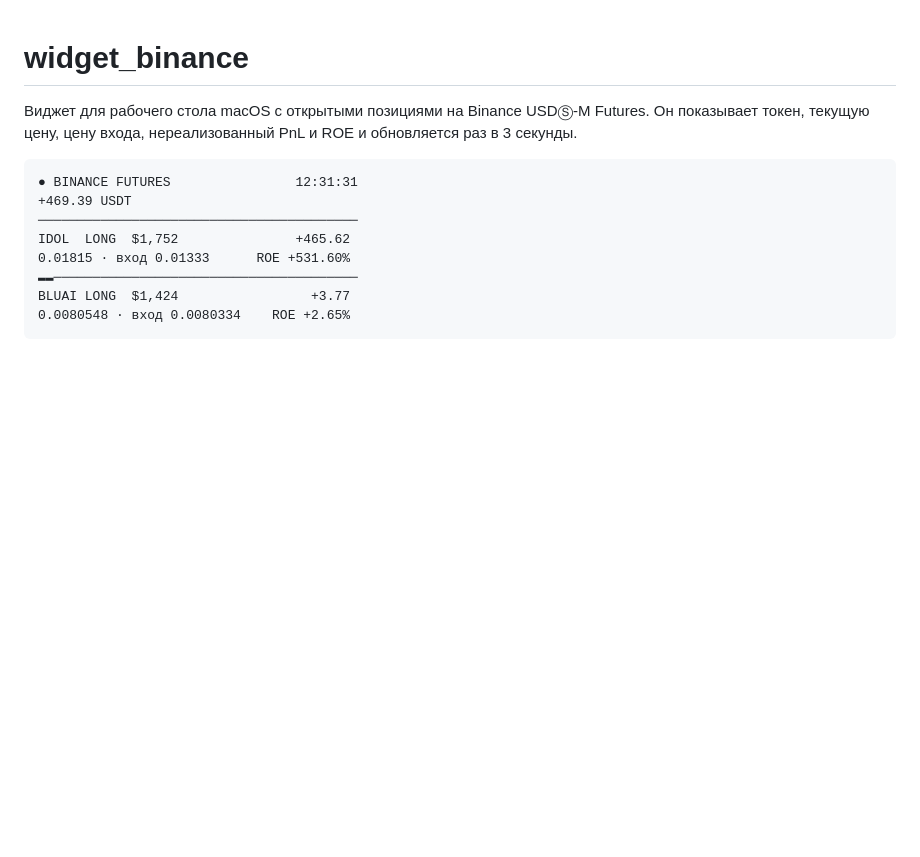
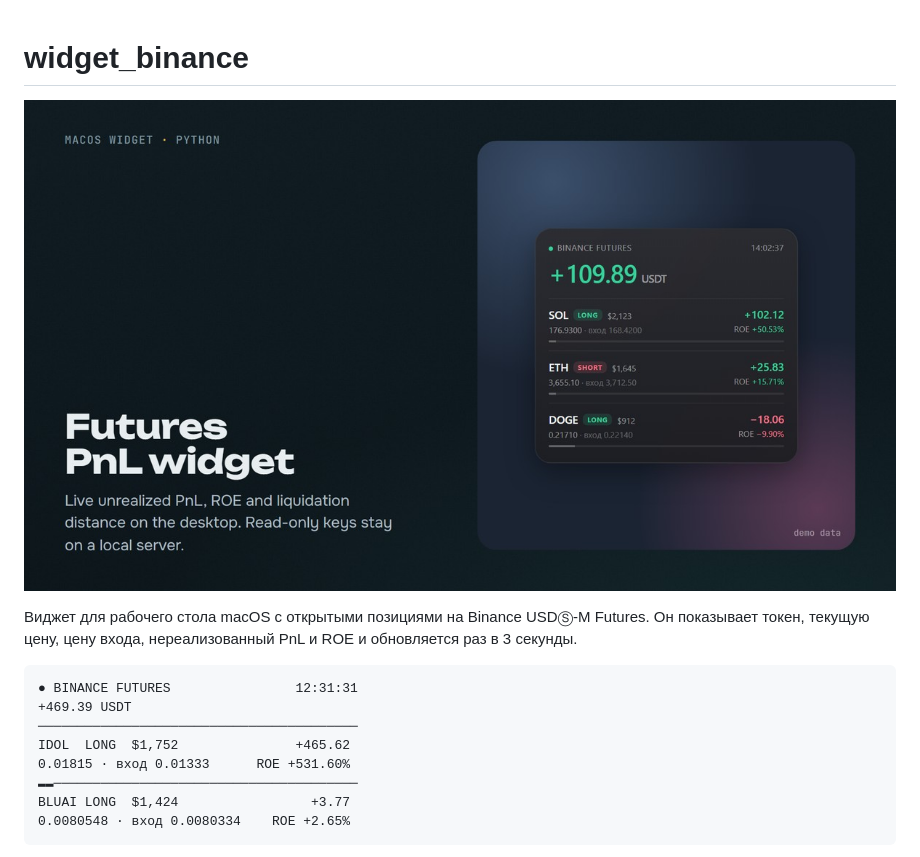
Before and after one commit to heavy-shark/widget_binance, a Markdown page: README.md, the part around the change. Drawn GitHub-style; pictures changed too: docs/preview.jpg (added); blank space fills up the shorter version.

Commit message:
Add preview image to README
Co-Authored-By: Claude Opus 5.5 <noreply@anthropic.com>

```diff
--- a/README.md
+++ b/README.md
@@ -1,4 +1,6 @@
 # widget_binance
+
+![Binance Futures PnL widget (демо-данные)](docs/preview.jpg)
 
 Виджет для рабочего стола macOS с открытыми позициями на Binance USDⓈ-M Futures. Он показывает токен, текущую цену, цену входа, нереализованный PnL и ROE и обновляется раз в 3 секунды.
 
```
